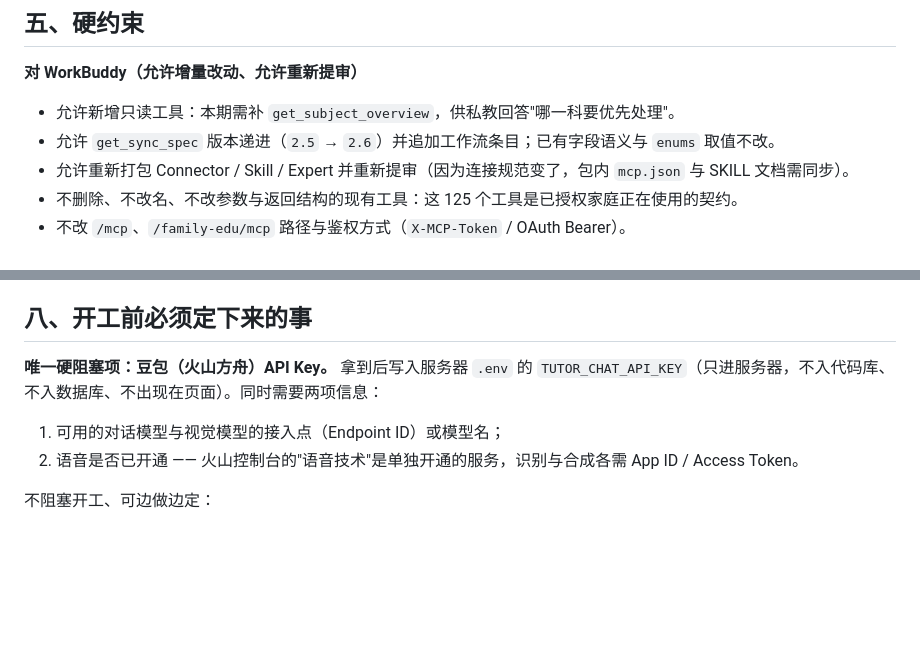
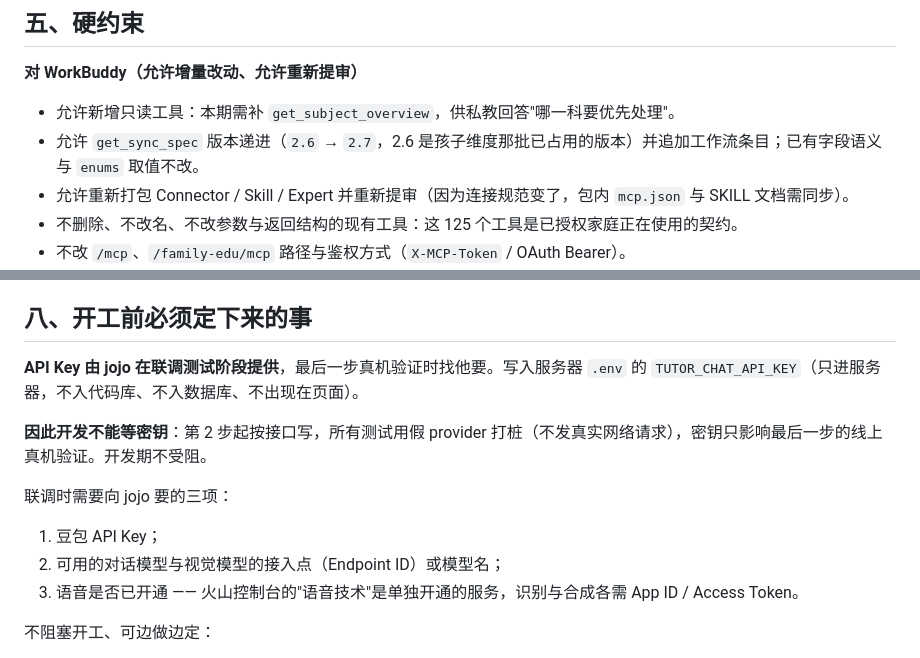
Before and after one commit to nightwf/family-edu-agent, a Markdown page: docs/goal-tutor-agent.md, 2 parts joined by grey strips. Rendered like a GitHub page; blank space fills up the shorter version.

Commit message:
docs(tutor): 目标提示词去掉密钥阻塞项、修正 sync_spec 版本为 2.7

```diff
--- a/docs/goal-tutor-agent.md
+++ b/docs/goal-tutor-agent.md
@@ -50,7 +50,7 @@
 **对 WorkBuddy（允许增量改动、允许重新提审）**
 
 - 允许新增只读工具：本期需补 `get_subject_overview`，供私教回答"哪一科要优先处理"。
-- 允许 `get_sync_spec` 版本递进（`2.5` → `2.6`）并追加工作流条目；已有字段语义与 `enums` 取值不改。
+- 允许 `get_sync_spec` 版本递进（`2.6` → `2.7`，2.6 是孩子维度那批已占用的版本）并追加工作流条目；已有字段语义与 `enums` 取值不改。
 - 允许重新打包 Connector / Skill / Expert 并重新提审（因为连接规范变了，包内 `mcp.json` 与 SKILL 文档需同步）。
 - 不删除、不改名、不改参数与返回结构的现有工具：这 125 个工具是已授权家庭正在使用的契约。
 - 不改 `/mcp`、`/family-edu/mcp` 路径与鉴权方式（`X-MCP-Token` / OAuth Bearer）。
@@ -119,10 +119,15 @@
 
 ## 八、开工前必须定下来的事
 
-**唯一硬阻塞项：豆包（火山方舟）API Key。** 拿到后写入服务器 `.env` 的 `TUTOR_CHAT_API_KEY`（只进服务器，不入代码库、不入数据库、不出现在页面）。同时需要两项信息：
+**API Key 由 jojo 在联调测试阶段提供**，最后一步真机验证时找他要。写入服务器 `.env` 的 `TUTOR_CHAT_API_KEY`（只进服务器，不入代码库、不入数据库、不出现在页面）。
 
-1. 可用的对话模型与视觉模型的接入点（Endpoint ID）或模型名；
-2. 语音是否已开通 —— 火山控制台的"语音技术"是单独开通的服务，识别与合成各需 App ID / Access Token。
+**因此开发不能等密钥**：第 2 步起按接口写，所有测试用假 provider 打桩（不发真实网络请求），密钥只影响最后一步的线上真机验证。开发期不受阻。
+
+联调时需要向 jojo 要的三项：
+
+1. 豆包 API Key；
+2. 可用的对话模型与视觉模型的接入点（Endpoint ID）或模型名；
+3. 语音是否已开通 —— 火山控制台的"语音技术"是单独开通的服务，识别与合成各需 App ID / Access Token。
 
 不阻塞开工、可边做边定：
 
```
